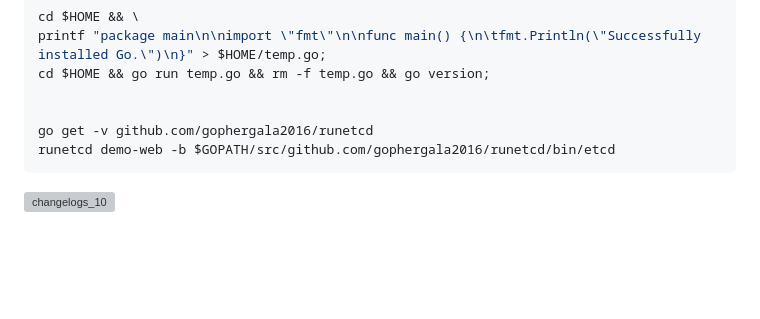
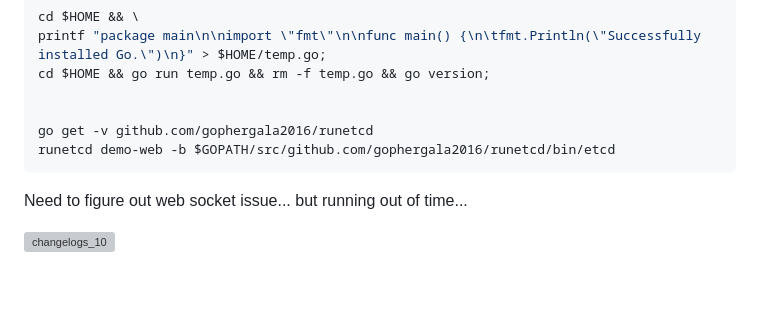
Before and after one commit to mkobar/runetcd, a Markdown page: README.md, the part around the change. Rendered like a GitHub page; blank space fills up the shorter version; grey boxes are pictures that could not be loaded.

Commit message:
update with README

````diff
--- a/README.md
+++ b/README.md
@@ -171,6 +171,8 @@ go get -v github.com/gophergala2016/runetcd
 runetcd demo-web -b $GOPATH/src/github.com/gophergala2016/runetcd/bin/etcd
 ```
 
+Need to figure out web socket issue... but running out of time...
+
 ![changelogs_10](./changelogs/changelogs_10.jpg)
 
 <br><br><br>
````
Also changed, not shown: changelogs/changelogs_10.png (added).
